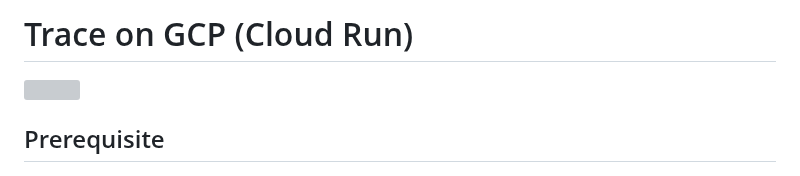
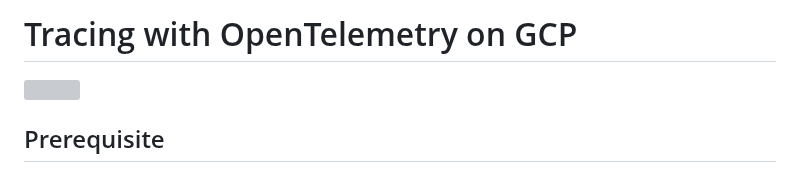
Before and after one commit to nakamasato/golang-training, a Markdown page: integrated-examples/trace/README.md, the part around the change. Drawn GitHub-style; grey boxes are pictures that could not be loaded.

```diff
--- a/integrated-examples/trace/README.md
+++ b/integrated-examples/trace/README.md
@@ -1,4 +1,4 @@
-# Trace on GCP (Cloud Run)
+# Tracing with OpenTelemetry on GCP
 
 ![](diagram.drawio.svg)
 
```
Also changed, not shown: README.md (+1 -1 lines), pragmatic-cases/opentelemetry/README.md (+2 -1 lines).
